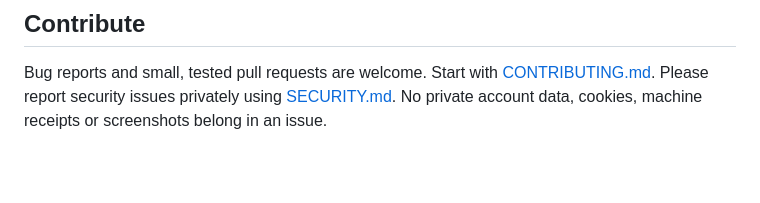
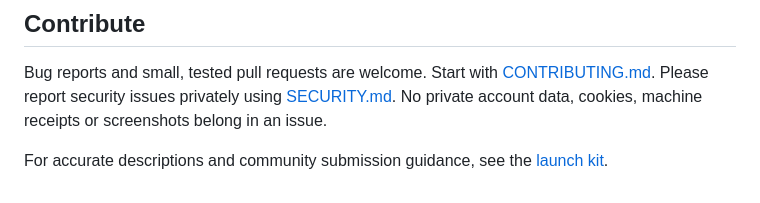
Before and after one commit to Mozzzaic/brave-isole, a Markdown page: README.md, the part around the change. Drawn GitHub-style; blank space fills up the shorter version.

```diff
--- a/README.md
+++ b/README.md
@@ -61,3 +61,5 @@ The bridge does not ask Brave to take focus. A site may still open a dialog or p
 ## Contribute
 
 Bug reports and small, tested pull requests are welcome. Start with [CONTRIBUTING.md](CONTRIBUTING.md). Please report security issues privately using [SECURITY.md](SECURITY.md). No private account data, cookies, machine receipts or screenshots belong in an issue.
+
+For accurate descriptions and community submission guidance, see the [launch kit](docs/launch-kit.md).
```
Also changed, not shown: docs/launch-kit.md (+2 -1 lines).
